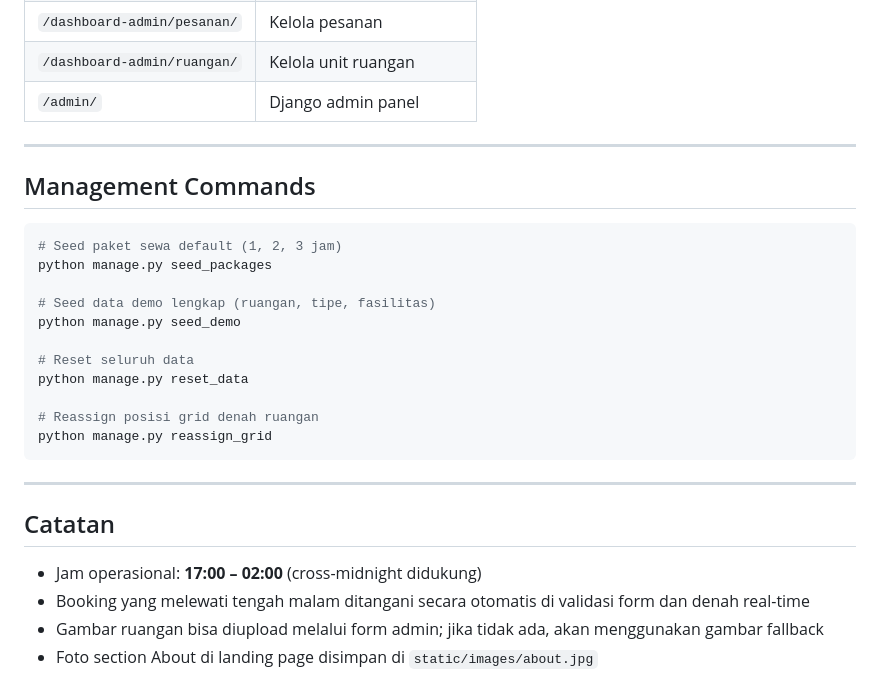
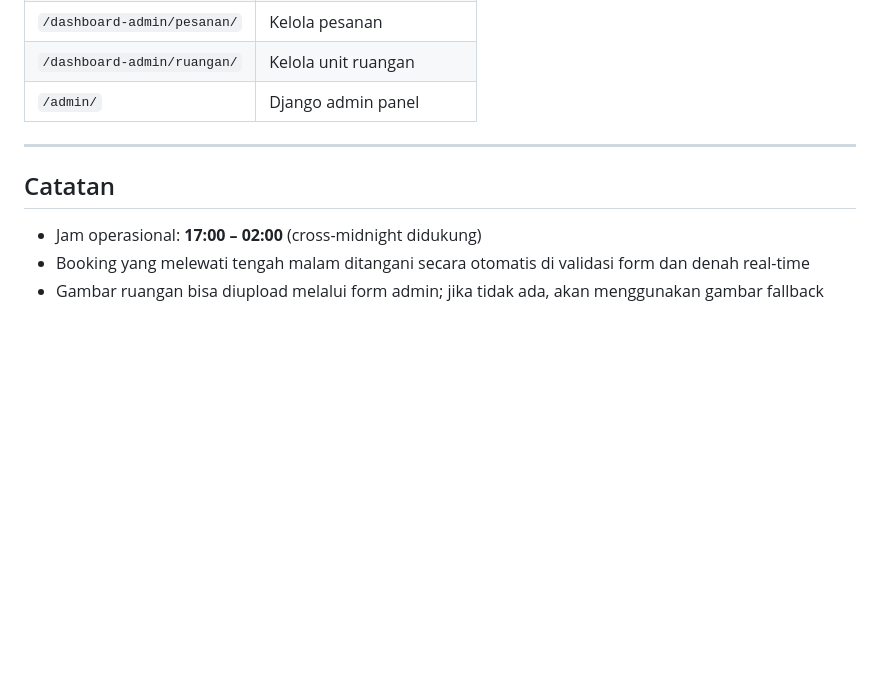
Before and after one commit to Nazlul31/MelodyRoom_UAS_PrakPPL, a Markdown page: README.md, the part around the change. Drawn GitHub-style; blank space fills up the shorter version.

````diff
--- a/README.md
+++ b/README.md
@@ -150,27 +150,8 @@ Akses di browser: **http://127.0.0.1:8000**
 
 ---
 
-## Management Commands
-
-```bash
-# Seed paket sewa default (1, 2, 3 jam)
-python manage.py seed_packages
-
-# Seed data demo lengkap (ruangan, tipe, fasilitas)
-python manage.py seed_demo
-
-# Reset seluruh data
-python manage.py reset_data
-
-# Reassign posisi grid denah ruangan
-python manage.py reassign_grid
-```
-
----
-
 ## Catatan
 
 - Jam operasional: **17:00 – 02:00** (cross-midnight didukung)
 - Booking yang melewati tengah malam ditangani secara otomatis di validasi form dan denah real-time
 - Gambar ruangan bisa diupload melalui form admin; jika tidak ada, akan menggunakan gambar fallback
-- Foto section About di landing page disimpan di `static/images/about.jpg`
````
